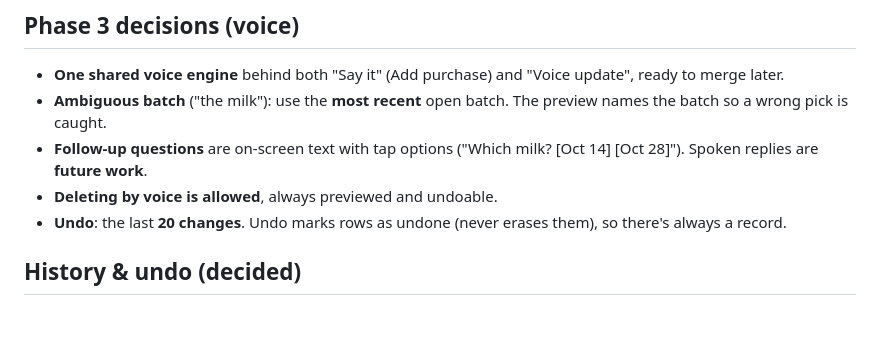
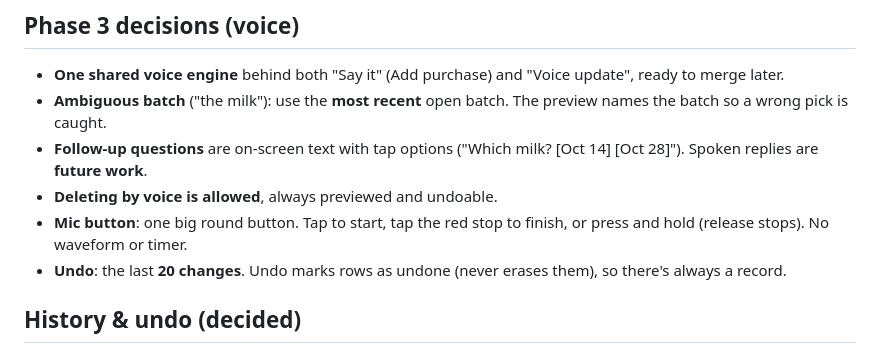
Before and after one commit to RoscoeRaynott/GroceryTracking, a Markdown page: SPEC.md, the part around the change. Drawn GitHub-style; blank space fills up the shorter version.

Commit message:
Spec: mic button behaviour
Co-Authored-By: Claude Opus 5.5 <noreply@anthropic.com>
Claude-Session: https://claude.ai/code/session_01V5kXxqzPrjVzgf4mkzjsqL

```diff
--- a/SPEC.md
+++ b/SPEC.md
@@ -319,6 +319,7 @@ _Status: gathering requirements. No code until the plan is approved._
 - **Ambiguous batch** ("the milk"): use the **most recent** open batch. The preview names the batch so a wrong pick is caught.
 - **Follow-up questions** are on-screen text with tap options ("Which milk? [Oct 14] [Oct 28]"). Spoken replies are **future work**.
 - **Deleting by voice is allowed**, always previewed and undoable.
+- **Mic button**: one big round button. Tap to start, tap the red stop to finish, or press and hold (release stops). No waveform or timer.
 - **Undo**: the last **20 changes**. Undo marks rows as undone (never erases them), so there's always a record.
 
 ## History & undo (decided)
```
